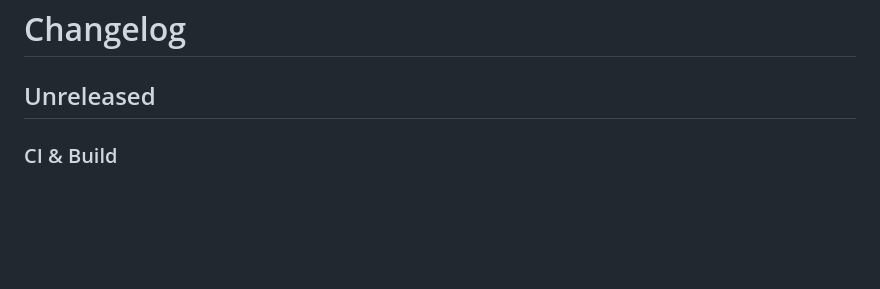
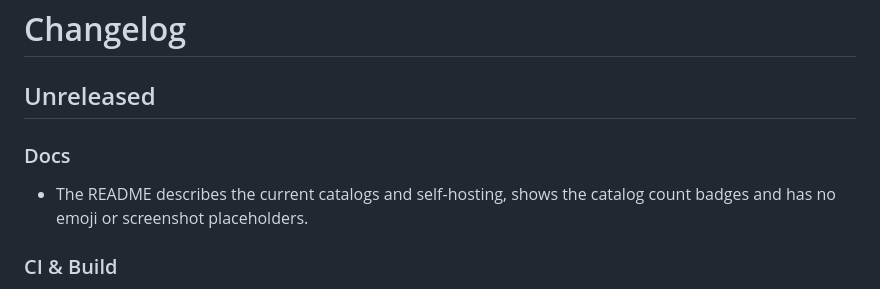
Before and after one commit to collectarr/collectarr-core, a Markdown page: CHANGELOG.md, the part around the change. Rendered like a GitHub page; blank space fills up the shorter version.

```diff
--- a/CHANGELOG.md
+++ b/CHANGELOG.md
@@ -1,6 +1,9 @@
 # Changelog
 
 ## Unreleased
+
+### Docs
+- The README describes the current catalogs and self-hosting, shows the catalog count badges and has no emoji or screenshot placeholders.
 
 ### CI & Build
 - Catalog count badges cover every kind, refresh daily without a pull request, and fail visibly when no server is configured.
```
Also changed, not shown: README.md (+41 -42 lines).
